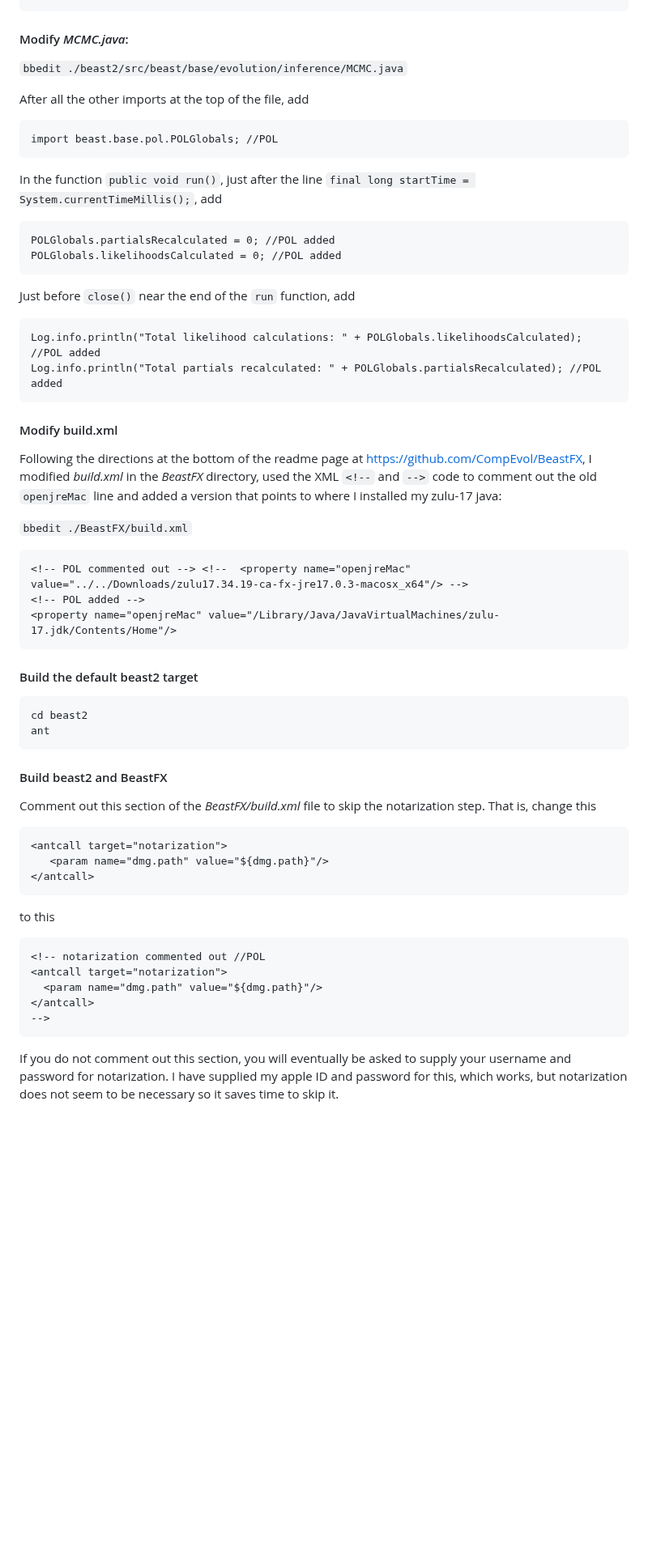
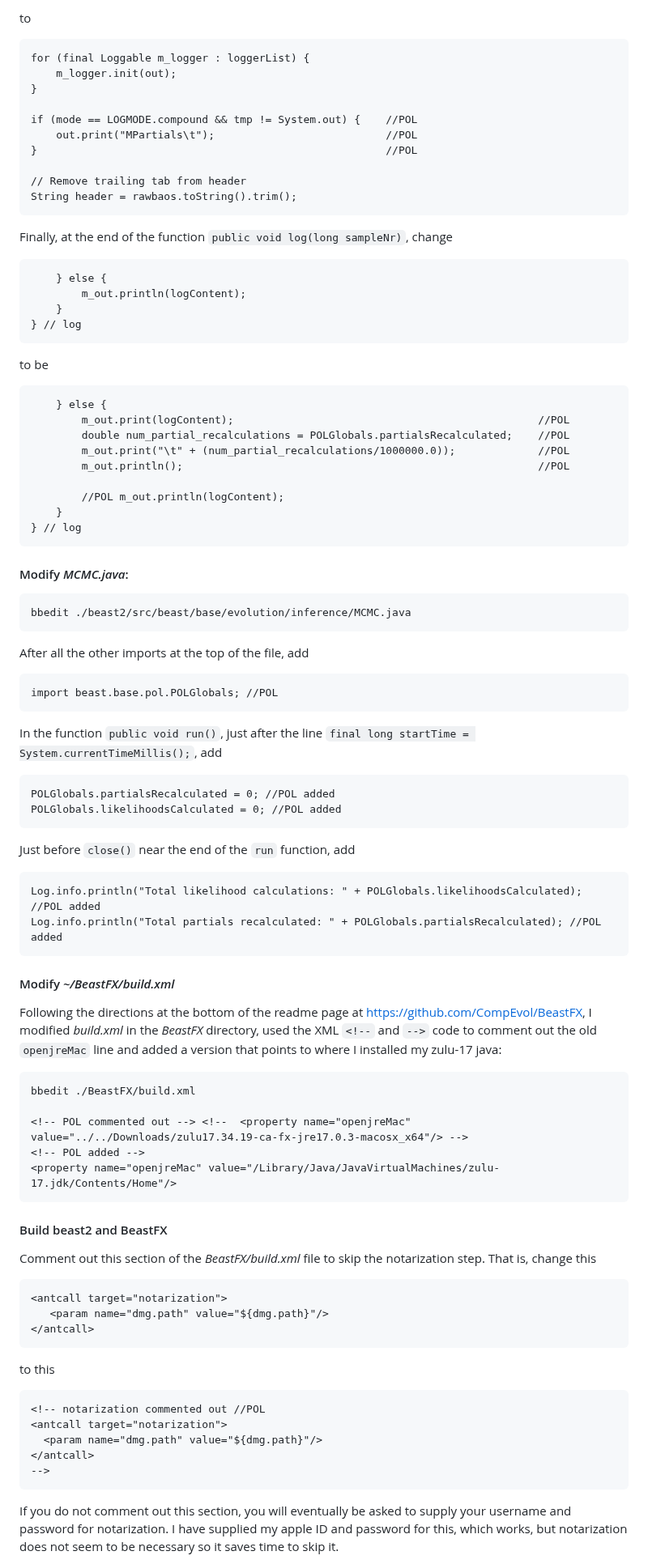
Before and after one commit to plewis/deploy, a Markdown page: modifying-beast-macos.md, the part around one of its changes. Shown at 81% size. Drawn GitHub-style; blank space fills up the shorter version.

````diff
--- a/modifying-beast-macos.md
+++ b/modifying-beast-macos.md
@@ -160,64 +153,78 @@ POLGlobals.partialsRecalculated += operationCount[0]; //POL
+to
+
+    for (final Loggable m_logger : loggerList) {
+        m_logger.init(out);
+    }
+
+    if (mode == LOGMODE.compound && tmp != System.out) {    //POL
+        out.print("MPartials\t");                           //POL
+    }                                                       //POL
+
+    // Remove trailing tab from header
+    String header = rawbaos.toString().trim();
+
+Finally, at the end of the function `public void log(long sampleNr)`, change
+
+        } else {
+            m_out.println(logContent);
+        }
+    } // log
+
+to be
+
+        } else {
+            m_out.print(logContent);                                                //POL
+            double num_partial_recalculations = POLGlobals.partialsRecalculated;    //POL
+            m_out.print("\t" + (num_partial_recalculations/1000000.0));             //POL
+            m_out.println();                                                        //POL
+
+            //POL m_out.println(logContent);
+        }
+    } // log
 
 #### Modify _MCMC.java_:
 
-`bbedit ./beast2/src/beast/base/evolution/inference/MCMC.java`
+    bbedit ./beast2/src/beast/base/evolution/inference/MCMC.java
 
 After all the other imports at the top of the file, add
 
-```
-import beast.base.pol.POLGlobals; //POL
-```
+    import beast.base.pol.POLGlobals; //POL
 
 In the function `public void run()`, just after the line `final long startTime = System.currentTimeMillis();`, add
 
-```
-POLGlobals.partialsRecalculated = 0; //POL added
-POLGlobals.likelihoodsCalculated = 0; //POL added
-```
+    POLGlobals.partialsRecalculated = 0; //POL added
+    POLGlobals.likelihoodsCalculated = 0; //POL added
 
 Just before `close()` near the end of the `run` function, add
 
-```
-Log.info.println("Total likelihood calculations: " + POLGlobals.likelihoodsCalculated); //POL added
-Log.info.println("Total partials recalculated: " + POLGlobals.partialsRecalculated); //POL added
-```
+    Log.info.println("Total likelihood calculations: " + POLGlobals.likelihoodsCalculated); //POL added
+    Log.info.println("Total partials recalculated: " + POLGlobals.partialsRecalculated); //POL added
 
-#### Modify build.xml
+#### Modify _~/BeastFX/build.xml_
 
 Following the directions at the bottom of the readme page at https://github.com/CompEvol/BeastFX, I modified _build.xml_ in the _BeastFX_ directory, used the XML `<!--` and `-->` code to comment out the old `openjreMac` line and added a version that points to where I installed my zulu-17 java:
 
-`bbedit ./BeastFX/build.xml`
+    bbedit ./BeastFX/build.xml
 
-```
-<!-- POL commented out --> <!--  <property name="openjreMac" value="../../Downloads/zulu17.34.19-ca-fx-jre17.0.3-macosx_x64"/> -->
-<!-- POL added -->
-<property name="openjreMac" value="/Library/Java/JavaVirtualMachines/zulu-17.jdk/Contents/Home"/>
- ```
-#### Build the default beast2 target
+    <!-- POL commented out --> <!--  <property name="openjreMac" value="../../Downloads/zulu17.34.19-ca-fx-jre17.0.3-macosx_x64"/> -->
+    <!-- POL added -->
+    <property name="openjreMac" value="/Library/Java/JavaVirtualMachines/zulu-17.jdk/Contents/Home"/>
 
-```
-cd beast2
-ant
-```
 #### Build beast2 and BeastFX
 
 Comment out this section of the _BeastFX/build.xml_ file to skip the notarization step. That is, change this
 
-```
-<antcall target="notarization">
-   <param name="dmg.path" value="${dmg.path}"/>
-</antcall>
-```
+    <antcall target="notarization">
+       <param name="dmg.path" value="${dmg.path}"/>
+    </antcall>
 
 to this
 
-```
-<!-- notarization commented out //POL
-<antcall target="notarization">
-  <param name="dmg.path" value="${dmg.path}"/>
-</antcall>
--->
-```
+    <!-- notarization commented out //POL
+    <antcall target="notarization">
+      <param name="dmg.path" value="${dmg.path}"/>
+    </antcall>
+    -->
 
 If you do not comment out this section, you will eventually be asked to supply your username and password for notarization. I have supplied my apple ID and password for this, which works, but notarization does not seem to be necessary so it saves time to skip it.
 
````
Also changed, not shown: other parts of modifying-beast-macos.md (+158 -107 lines), modifying-beast-linux.md (+55 -4 lines).
